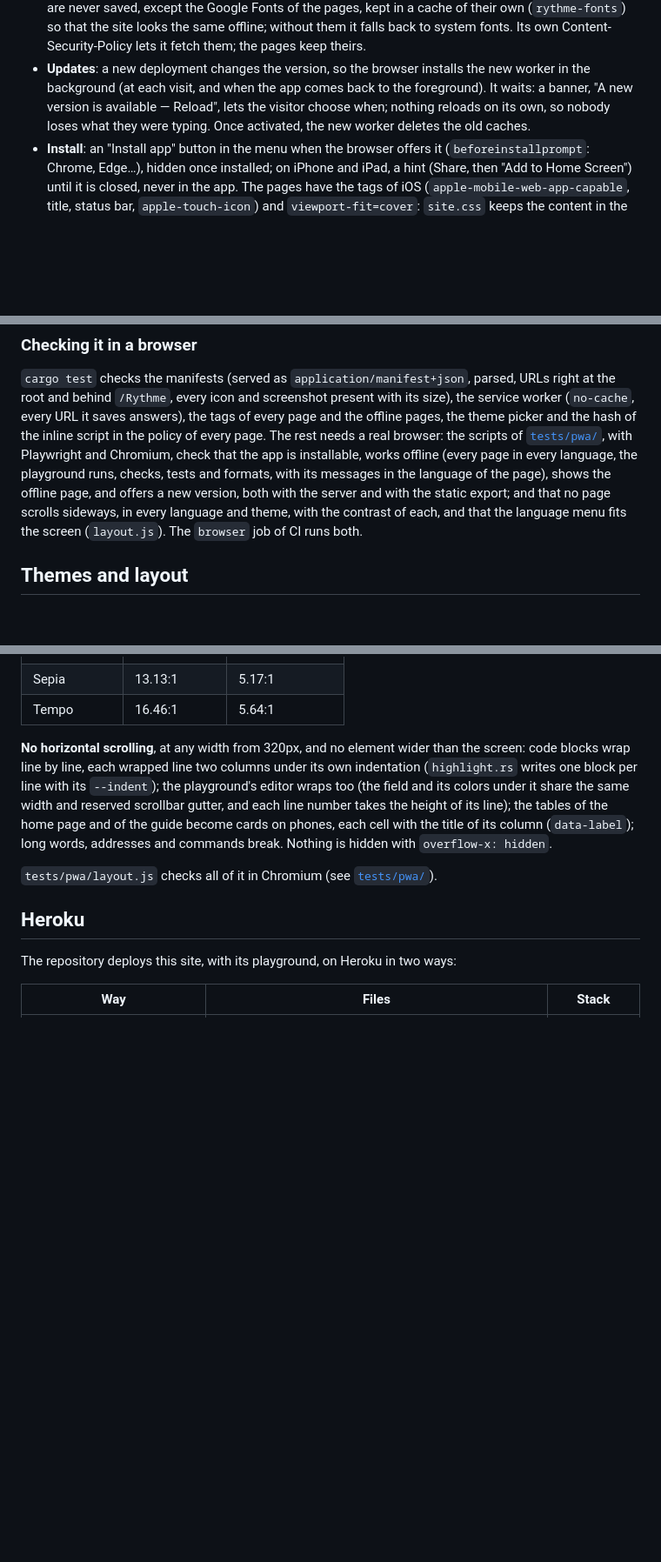
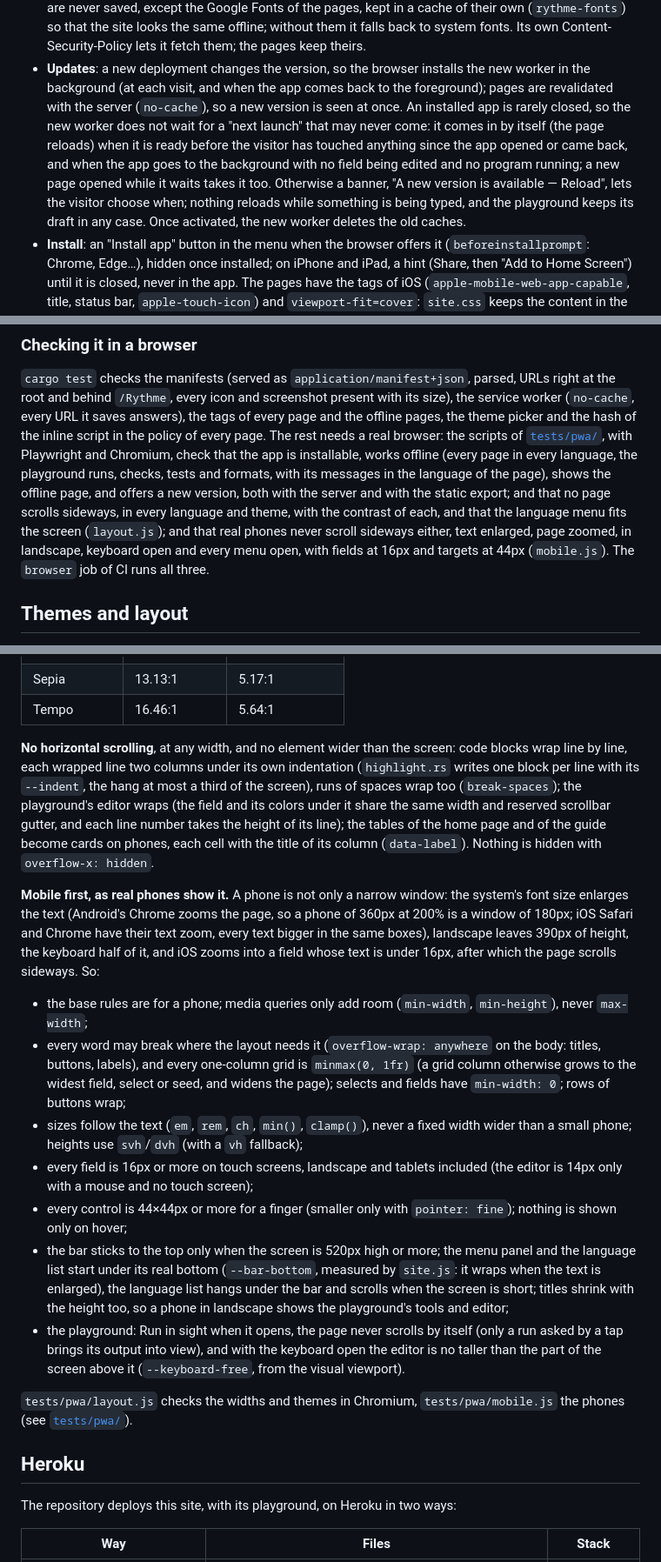
Before and after one commit to maxlestage/Rythme, a Markdown page: site/README.md, 3 parts joined by grey strips. Shown at 87% size. Rendered like a GitHub page; blank space fills up the shorter version.

Commit message:
Site docs: mobile first on real phones, mobile.js, automatic updates

```diff
--- a/site/README.md
+++ b/site/README.md
@@ -122,9 +122,15 @@ behind `BASE_PATH`.
   Content-Security-Policy lets it fetch them; the pages keep theirs.
 - **Updates**: a new deployment changes the version, so the browser installs the new
   worker in the background (at each visit, and when the app comes back to the
-  foreground). It waits: a banner, "A new version is available — Reload", lets the
-  visitor choose when; nothing reloads on its own, so nobody loses what they were
-  typing. Once activated, the new worker deletes the old caches.
+  foreground); pages are revalidated with the server (`no-cache`), so a new version
+  is seen at once. An installed app is rarely closed, so the new worker does not wait
+  for a "next launch" that may never come: it comes in by itself (the page reloads)
+  when it is ready before the visitor has touched anything since the app opened or
+  came back, and when the app goes to the background with no field being edited and
+  no program running; a new page opened while it waits takes it too. Otherwise a
+  banner, "A new version is available — Reload", lets the visitor choose when; nothing
+  reloads while something is being typed, and the playground keeps its draft in any
+  case. Once activated, the new worker deletes the old caches.
 - **Install**: an "Install app" button in the menu when the browser offers it
   (`beforeinstallprompt`: Chrome, Edge…), hidden once installed; on iPhone and iPad,
   a hint (Share, then "Add to Home Screen") until it is closed, never in the app. The
@@ -247,8 +253,10 @@ is installable, works offline (every page in every language, the playground runs
 checks, tests and formats, with its messages in the language of the page), shows the
 offline page, and offers a new version, both with the server and with the static
 export; and that no page scrolls sideways, in every language and theme, with the
-contrast of each, and that the language menu fits the screen (`layout.js`). The `browser` job of CI runs
-both.
+contrast of each, and that the language menu fits the screen (`layout.js`); and that
+real phones never scroll sideways either, text enlarged, page zoomed, in landscape,
+keyboard open and every menu open, with fields at 16px and targets at 44px
+(`mobile.js`). The `browser` job of CI runs all three.
 
 ## Themes and layout
 
@@ -276,16 +284,46 @@ by its hash, the policy stays strict. Its tabs follow each other (`storage` even
 | Sepia | 13.13:1 | 5.17:1 |
 | Tempo | 16.46:1 | 5.64:1 |
 
-**No horizontal scrolling**, at any width from 320px, and no element wider than the
-screen: code blocks wrap line by line, each wrapped line two columns under its own
-indentation (`highlight.rs` writes one block per line with its `--indent`); the
-playground's editor wraps too (the field and its colors under it share the same
-width and reserved scrollbar gutter, and each line number takes the height of its
-line); the tables of the home page and of the guide become cards on phones, each
-cell with the title of its column (`data-label`); long words, addresses and commands
-break. Nothing is hidden with `overflow-x: hidden`.
+**No horizontal scrolling**, at any width, and no element wider than the screen:
+code blocks wrap line by line, each wrapped line two columns under its own
+indentation (`highlight.rs` writes one block per line with its `--indent`, the hang
+at most a third of the screen), runs of spaces wrap too (`break-spaces`); the
+playground's editor wraps (the field and its colors under it share the same width and
+reserved scrollbar gutter, and each line number takes the height of its line); the
+tables of the home page and of the guide become cards on phones, each cell with the
+title of its column (`data-label`). Nothing is hidden with `overflow-x: hidden`.
 
-`tests/pwa/layout.js` checks all of it in Chromium (see [`tests/pwa/`](tests/pwa/README.md)).
+**Mobile first, as real phones show it.** A phone is not only a narrow window: the
+system's font size enlarges the text (Android's Chrome zooms the page, so a phone of
+360px at 200% is a window of 180px; iOS Safari and Chrome have their text zoom, every
+text bigger in the same boxes), landscape leaves 390px of height, the keyboard half of
+it, and iOS zooms into a field whose text is under 16px, after which the page scrolls
+sideways. So:
+
+- the base rules are for a phone; media queries only add room (`min-width`,
+  `min-height`), never `max-width`;
+- every word may break where the layout needs it (`overflow-wrap: anywhere` on the
+  body: titles, buttons, labels), and every one-column grid is `minmax(0, 1fr)` (a
+  grid column otherwise grows to the widest field, select or seed, and widens the
+  page); selects and fields have `min-width: 0`; rows of buttons wrap;
+- sizes follow the text (`em`, `rem`, `ch`, `min()`, `clamp()`), never a fixed width
+  wider than a small phone; heights use `svh`/`dvh` (with a `vh` fallback);
+- every field is 16px or more on touch screens, landscape and tablets included (the
+  editor is 14px only with a mouse and no touch screen);
+- every control is 44×44px or more for a finger (smaller only with `pointer: fine`);
+  nothing is shown only on hover;
+- the bar sticks to the top only when the screen is 520px high or more; the menu
+  panel and the language list start under its real bottom (`--bar-bottom`, measured
+  by `site.js`: it wraps when the text is enlarged), the language list hangs under the
+  bar and scrolls when the screen is short; titles shrink with the height too, so a
+  phone in landscape shows the playground's tools and editor;
+- the playground: Run in sight when it opens, the page never scrolls by itself (only
+  a run asked by a tap brings its output into view), and with the keyboard open the
+  editor is no taller than the part of the screen above it (`--keyboard-free`, from
+  the visual viewport).
+
+`tests/pwa/layout.js` checks the widths and themes in Chromium, `tests/pwa/mobile.js`
+the phones (see [`tests/pwa/`](tests/pwa/README.md)).
 
 ## Heroku
 
```
Also changed, not shown: other parts of site/README.md (+2 -2 lines), CHANGELOG.md (+22 -0 lines), 1 other file.
